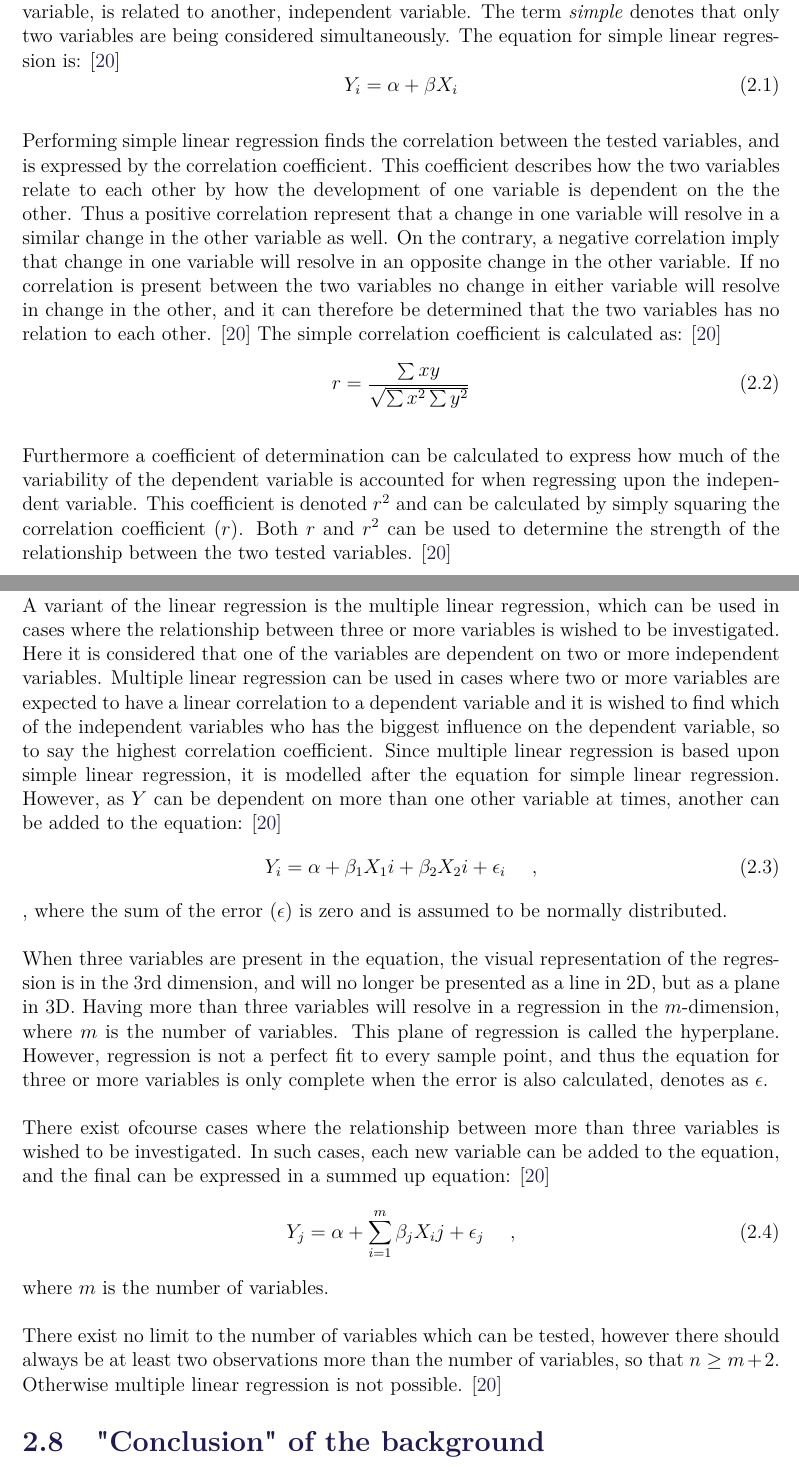
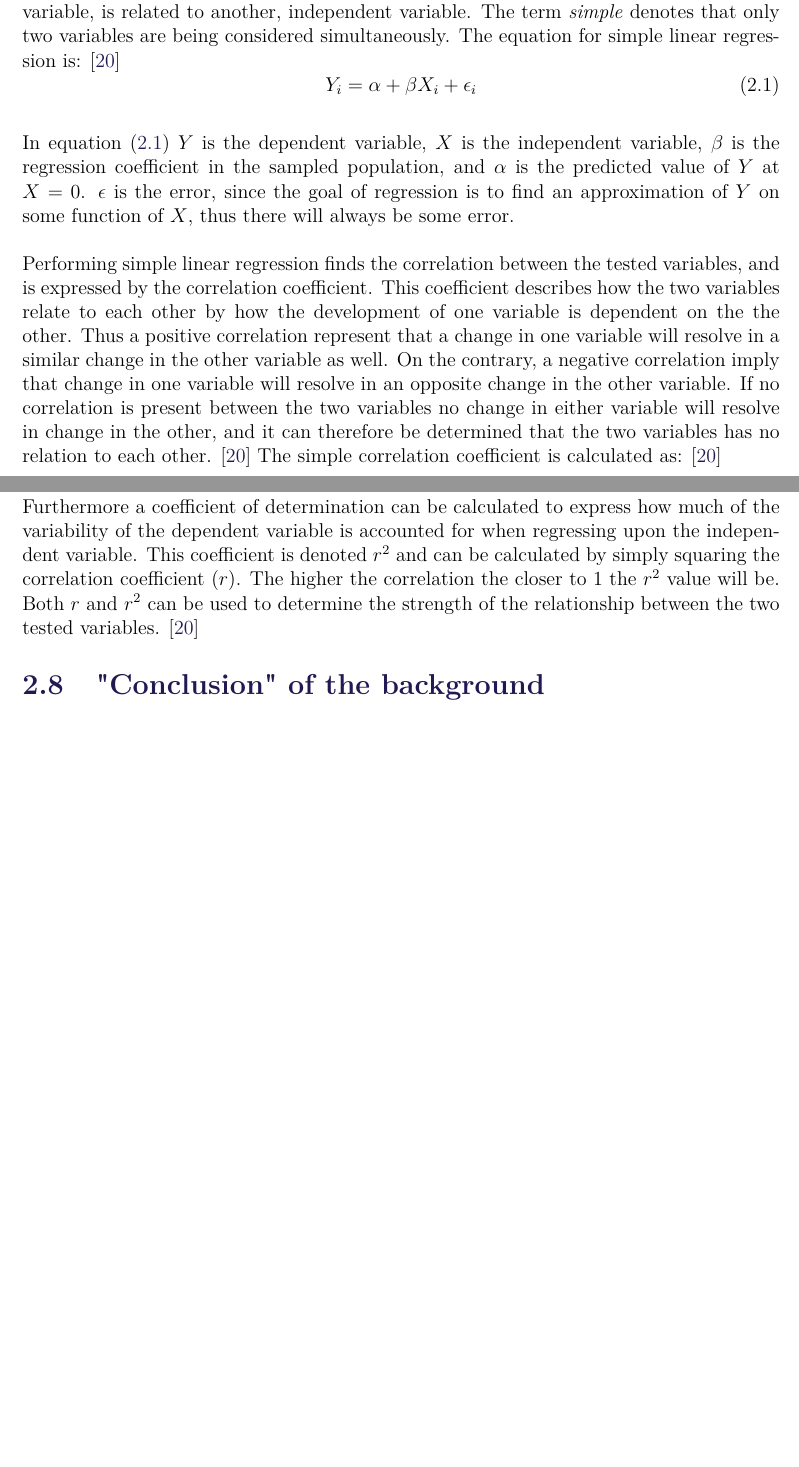
Before and after one commit to oliverDam/7semester-project, a LaTeX thesis (main.tex, which reads contents/cBackground/regressionMethods.tex): two parts of pages 15 and 16 of 26, joined at a grey line, cut so that both start at the same text, the shorter picture padded with empty space. Compiled offline with pdfLaTeX.

Commit message:
changes to regressionMethods and new reference macro to equations

```diff
--- a/contents/cBackground/regressionMethods.tex
+++ b/contents/cBackground/regressionMethods.tex
@@ -15,9 +15,11 @@ Regression methods are widely used is statistics as a method to determine relati
 %There exist many regression methods, but overall to classes of methods can be defined; linear and non-linear, some of which will be covered in this section.
 
 The most basic form of regression is linear regression, which is a test for linear dependency between two variables. In simple linear regression it is investigated how one, dependent variable, is related to another, independent variable. The term \textit{simple} denotes that only two variables are being considered simultaneously. The equation for simple linear regression is: \cite{zar2009}
-\begin{equation}
-Y_i = \alpha + \beta X_i
+\begin{equation} \label{eq:simpleLinearRegression}
+Y_i = \alpha + \beta X_i + \epsilon_i
 \end{equation}
+
+In \eqref{eq:simpleLinearRegression} $Y$ is the dependent variable, $X$ is the independent variable, $\beta$ is the regression coefficient in the sampled population, and $\alpha$ is the predicted value of $Y$ at $X = 0$. $\epsilon$ is the error, since the goal of regression is to find an approximation of $Y$ on some function of $X$, thus there will always be some error.
 
 Performing simple linear regression finds the correlation between the tested variables, and is expressed by the correlation coefficient. This coefficient describes how the two variables relate to each other by how the development of one variable is dependent on the the other. Thus a positive correlation represent that a change in one variable will resolve in a similar change in the other variable as well. On the contrary, a negative correlation imply that change in one variable will resolve in an opposite change in the other variable. If no correlation is present between the two variables no change in either variable will resolve in change in the other, and it can therefore be determined that the two variables has no relation to each other. \cite{zar2009}
 The simple correlation coefficient is calculated as: \cite{zar2009}
@@ -25,29 +27,29 @@ The simple correlation coefficient is calculated as: \cite{zar2009}
 r = \frac{\sum xy}{\sqrt{\sum x^{2} \sum y^{2}}}
 \end{equation}
 
-Furthermore a coefficient of determination can be calculated to express how much of the variability of the dependent variable is accounted for when regressing upon the independent variable. This coefficient is denoted $r^{2}$ and can be calculated by simply squaring the correlation coefficient ($r$).
+Furthermore a coefficient of determination can be calculated to express how much of the variability of the dependent variable is accounted for when regressing upon the independent variable. This coefficient is denoted $r^{2}$ and can be calculated by simply squaring the correlation coefficient ($r$). The higher the correlation the closer to $1$ the $r^2$ value will be.
 Both $r$ and $r^{2}$ can be used to determine the strength of the relationship between the two tested variables. \cite{zar2009}
 
 
-%fit of a straight line to best fit several data points. This regression method is widely used in studies where it is used to describe a simple relationship between a dependent and independent factor.
+%%%%%%%% from here on it is MULTIBLE LINEAR REGRESSION, which we kinda moved away from using (?)
 
-A variant of the linear regression is the multiple linear regression, which can be used in cases where the relationship between three or more variables is wished to be investigated. Here it is considered that one of the variables are dependent on two or more independent variables.
-Multiple linear regression can be used in cases where two or more variables are expected to have a linear correlation to a dependent variable and it is wished to find which of the independent variables who has the biggest influence on the dependent variable, so to say the highest correlation coefficient.
-Since multiple linear regression is based upon simple linear regression, it is modelled after the equation for simple linear regression. However, as $Y$ can be dependent on more than one other variable at times, another can be added to the equation: \cite{zar2009}
-\begin{equation}
-Y_i = \alpha + \beta_1 X_1i + \beta_2 X_2i + \epsilon_i \ \ \ \ ,
-\end{equation}
-, where the sum of the error ($\epsilon$) is zero and is assumed to be normally distributed.
-
-When three variables are present in the equation, the visual representation of the regression is in the 3rd dimension, and will no longer be presented as a line in 2D, but as a plane in 3D. Having more than three variables will resolve in a regression in the $m$-dimension, where $m$ is the number of variables. This plane of regression is called the hyperplane. However, regression is not a perfect fit to every sample point, and thus the equation for three or more variables is only complete when the error is also calculated, denotes as $\epsilon$.
-
-There exist ofcourse cases where the relationship between more than three variables is wished to be investigated. In such cases, each new variable can be added to the equation, and the final can be expressed in a summed up equation: \cite{zar2009}
-\begin{equation}
-Y_j = \alpha + \sum_{i=1}^{m} \beta_j X_ij + \epsilon_j \ \ \ \ ,
-\end{equation}
-where $m$ is the number of variables.
-
-There exist no limit to the number of variables which can be tested, however there should always be at least two observations more than the number of variables, so that $n \geq m+2$. Otherwise multiple linear regression is not possible. \cite{zar2009}
+%A variant of the linear regression is the multiple linear regression, which can be used in cases where the relationship between three or more variables is wished to be investigated. Here it is considered that one of the variables are dependent on two or more independent variables.
+%Multiple linear regression can be used in cases where two or more variables are expected to have a linear correlation to a dependent variable and it is wished to find which of the independent variables who has the biggest influence on the dependent variable, so to say the highest correlation coefficient.
+%Since multiple linear regression is based upon simple linear regression, it is modelled after the equation for simple linear regression. However, as $Y$ can be dependent on more than one other variable at times, another can be added to the equation: \cite{zar2009}
+%\begin{equation}
+%Y_i = \alpha + \beta_1 X_1i + \beta_2 X_2i + \epsilon_i \ \ \ \ ,
+%\end{equation}
+%, where the sum of the error ($\epsilon$) is zero and is assumed to be normally distributed.
+%
+%When three variables are present in the equation, the visual representation of the regression is in the 3rd dimension, and will no longer be presented as a line in 2D, but as a plane in 3D. Having more than three variables will resolve in a regression in the $m$-dimension, where $m$ is the number of variables. This plane of regression is called the hyperplane. However, regression is not a perfect fit to every sample point, and thus the equation for three or more variables is only complete when the error is also calculated, denotes as $\epsilon$.
+%
+%There exist ofcourse cases where the relationship between more than three variables is wished to be investigated. In such cases, each new variable can be added to the equation, and the final can be expressed in a summed up equation: \cite{zar2009}
+%\begin{equation}
+%Y_j = \alpha + \sum_{i=1}^{m} \beta_j X_ij + \epsilon_j \ \ \ \ ,
+%\end{equation}
+%where $m$ is the number of variables.
+%
+%There exist no limit to the number of variables which can be tested, however there should always be at least two observations more than the number of variables, so that $n \geq m+2$. Otherwise multiple linear regression is not possible. \cite{zar2009}
 
 
 
```
Also changed, not shown: settings/macros.tex (+1 -0 lines), contents/cBackground/regressionMethods.tex (8 more changed lines).
